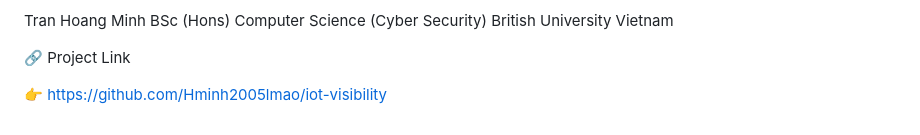
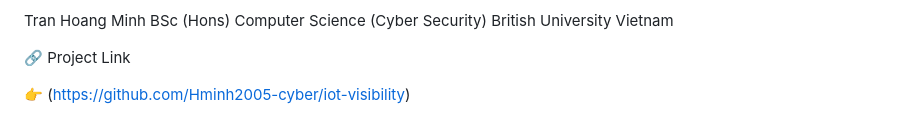
Before and after one commit to Hminh2005lmao/iot-visibility, a Markdown page: README.md, the part around the change. GitHub-like rendering.

```diff
--- a/README.md
+++ b/README.md
@@ -105,4 +105,4 @@ British University Vietnam
 
 🔗 Project Link
 
-👉 https://github.com/Hminh2005lmao/iot-visibility
+👉 (https://github.com/Hminh2005-cyber/iot-visibility)
```
